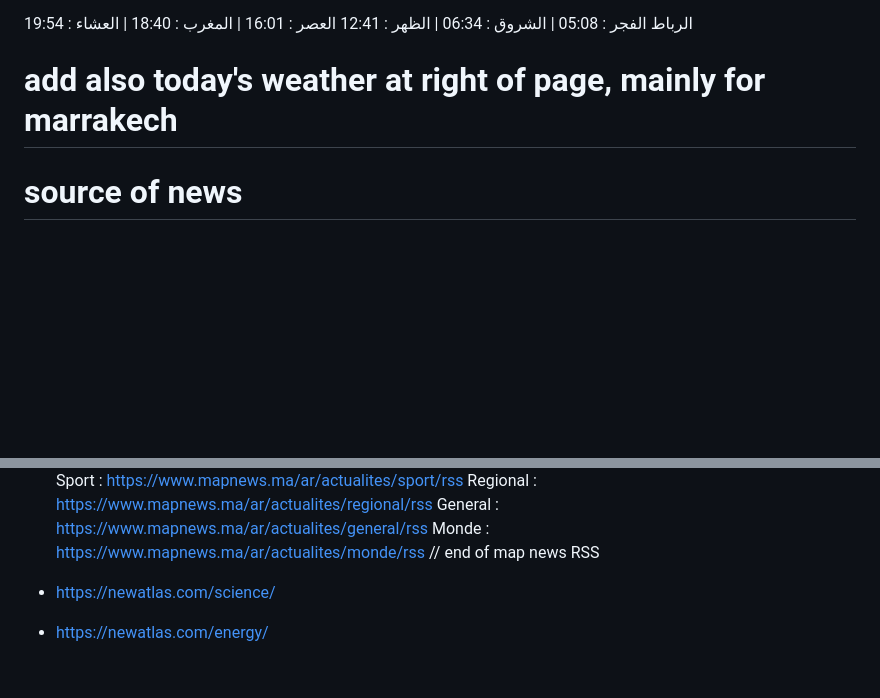
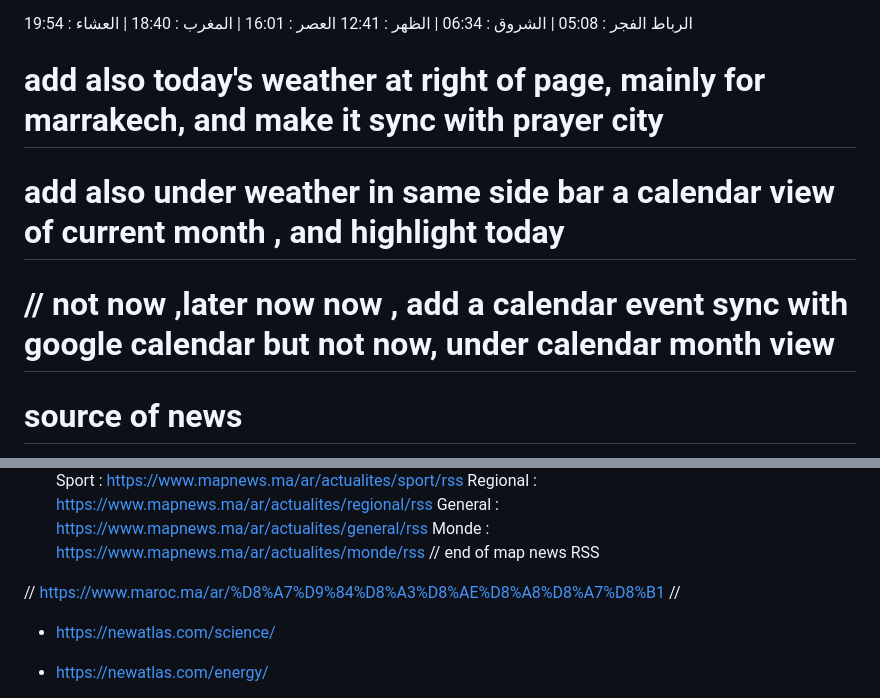
Before and after one commit to achma-learning/feed, a Markdown page: README.md, 2 parts joined by grey strips. GitHub-like rendering; blank space fills up the shorter version.

```diff
--- a/README.md
+++ b/README.md
@@ -24,7 +24,9 @@ and in this prayer time instead of "Monday, March 16, 2026 | الاثنين 16
 الرباط
 الفجر :	05:08	| الشروق :	06:34	| الظهر :	12:41
 العصر :	16:01	| المغرب :	18:40	| العشاء :	19:54
-# add also today's weather at right of page, mainly for marrakech
+# add also today's weather at right of page, mainly for marrakech, and make it sync with prayer city
+# add also under weather in same side bar a calendar view of current month , and highlight today
+# // not now ,later now now , add a calendar event sync with google calendar but not now, under calendar month view
 
 # source of news
 + google news (health-maroc) : https://news.google.com/topics/CAAqIQgKIhtDQkFTRGdvSUwyMHZNR3QwTlRFU0FtWnlLQUFQAQ?hl=fr&gl=MA&ceid=MA%3Afr
@@ -42,6 +44,11 @@ Regional : https://www.mapnews.ma/ar/actualites/regional/rss
 General : https://www.mapnews.ma/ar/actualites/general/rss
 Monde : https://www.mapnews.ma/ar/actualites/monde/rss
 // end of map news RSS
+
+//
+https://www.maroc.ma/ar/%D8%A7%D9%84%D8%A3%D8%AE%D8%A8%D8%A7%D8%B1
+//
+
 
 + https://newatlas.com/science/
 + https://newatlas.com/energy/
```
